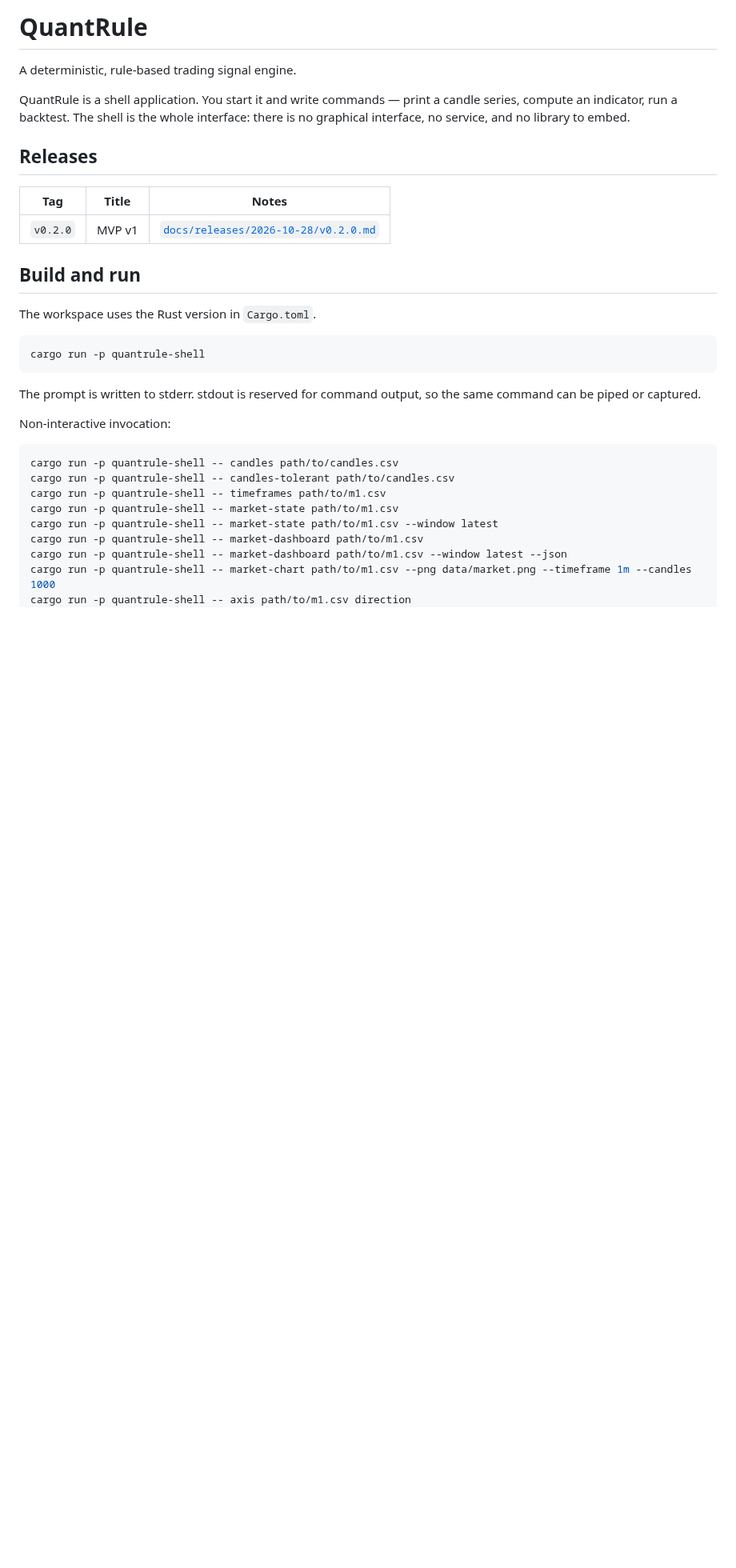
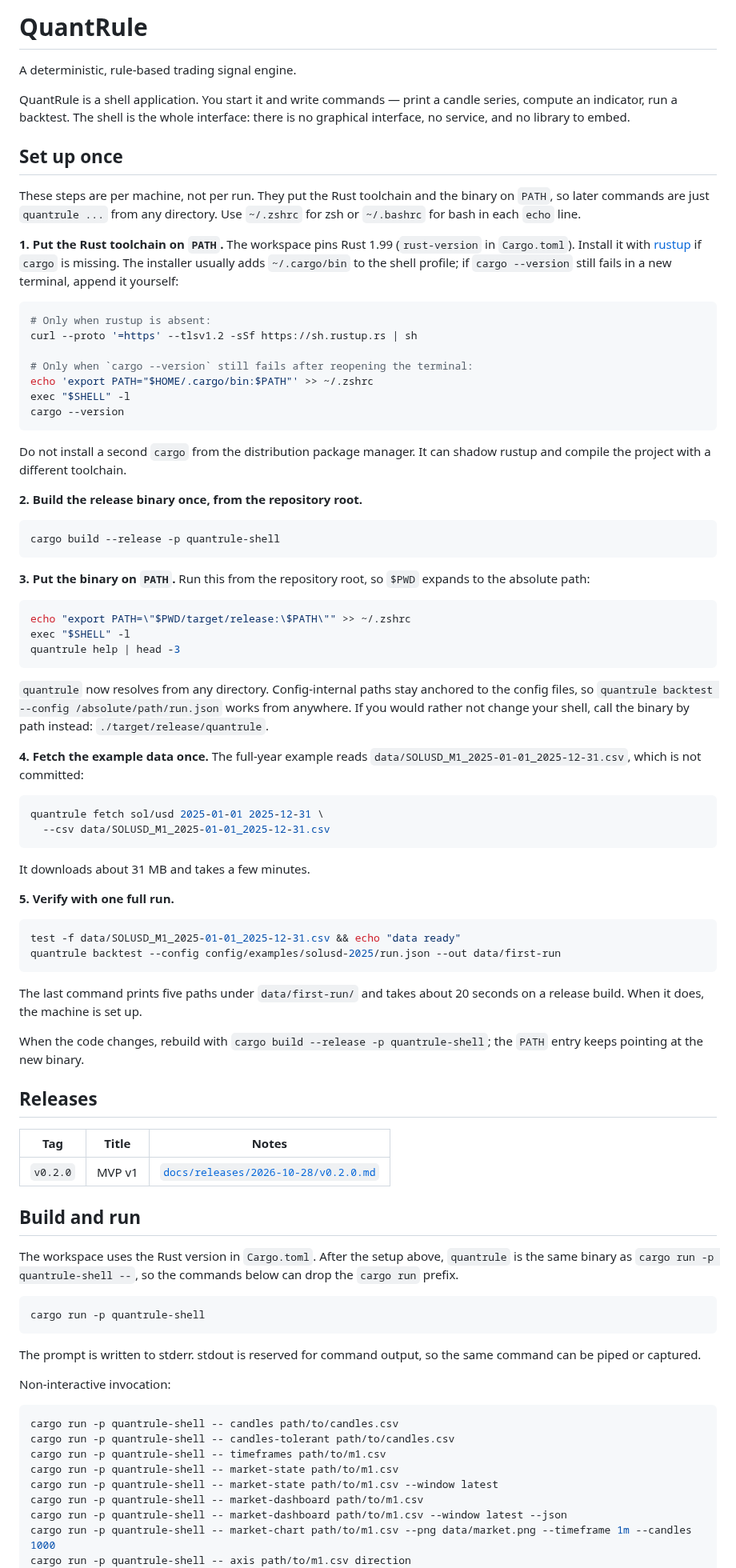
Before and after one commit to quant-rule/quant-rule, a Markdown page: README.md, the part around the change. Shown at 80% size. GitHub-like rendering; blank space fills up the shorter version.

Commit message:
docs: add the one-time setup
Document the toolchain and binary PATH steps, the release build, the
example data fetch, and a first full run as the setup check. Warn
against a second cargo from the distribution package manager.

````diff
--- a/README.md
+++ b/README.md
@@ -3,6 +3,73 @@
 A deterministic, rule-based trading signal engine.
 
 QuantRule is a shell application. You start it and write commands — print a candle series, compute an indicator, run a backtest. The shell is the whole interface: there is no graphical interface, no service, and no library to embed.
+
+## Set up once
+
+These steps are per machine, not per run. They put the Rust toolchain and the
+binary on `PATH`, so later commands are just `quantrule ...` from any directory.
+Use `~/.zshrc` for zsh or `~/.bashrc` for bash in each `echo` line.
+
+**1. Put the Rust toolchain on `PATH`.** The workspace pins Rust 1.99
+(`rust-version` in `Cargo.toml`). Install it with [rustup](https://rustup.rs) if
+`cargo` is missing. The installer usually adds `~/.cargo/bin` to the shell
+profile; if `cargo --version` still fails in a new terminal, append it yourself:
+
+```bash
+# Only when rustup is absent:
+curl --proto '=https' --tlsv1.2 -sSf https://sh.rustup.rs | sh
+
+# Only when `cargo --version` still fails after reopening the terminal:
+echo 'export PATH="$HOME/.cargo/bin:$PATH"' >> ~/.zshrc
+exec "$SHELL" -l
+cargo --version
+```
+
+Do not install a second `cargo` from the distribution package manager. It can
+shadow rustup and compile the project with a different toolchain.
+
+**2. Build the release binary once, from the repository root.**
+
+```bash
+cargo build --release -p quantrule-shell
+```
+
+**3. Put the binary on `PATH`.** Run this from the repository root, so `$PWD`
+expands to the absolute path:
+
+```bash
+echo "export PATH=\"$PWD/target/release:\$PATH\"" >> ~/.zshrc
+exec "$SHELL" -l
+quantrule help | head -3
+```
+
+`quantrule` now resolves from any directory. Config-internal paths stay anchored
+to the config files, so `quantrule backtest --config /absolute/path/run.json`
+works from anywhere. If you would rather not change your shell, call the binary
+by path instead: `./target/release/quantrule`.
+
+**4. Fetch the example data once.** The full-year example reads
+`data/SOLUSD_M1_2025-01-01_2025-12-31.csv`, which is not committed:
+
+```bash
+quantrule fetch sol/usd 2025-01-01 2025-12-31 \
+  --csv data/SOLUSD_M1_2025-01-01_2025-12-31.csv
+```
+
+It downloads about 31 MB and takes a few minutes.
+
+**5. Verify with one full run.**
+
+```bash
+test -f data/SOLUSD_M1_2025-01-01_2025-12-31.csv && echo "data ready"
+quantrule backtest --config config/examples/solusd-2025/run.json --out data/first-run
+```
+
+The last command prints five paths under `data/first-run/` and takes about 20
+seconds on a release build. When it does, the machine is set up.
+
+When the code changes, rebuild with `cargo build --release -p quantrule-shell`;
+the `PATH` entry keeps pointing at the new binary.
 
 ## Releases
 
@@ -12,7 +79,9 @@ QuantRule is a shell application. You start it and write commands — print a ca
 
 ## Build and run
 
-The workspace uses the Rust version in `Cargo.toml`.
+The workspace uses the Rust version in `Cargo.toml`. After the setup above,
+`quantrule` is the same binary as `cargo run -p quantrule-shell --`, so the
+commands below can drop the `cargo run` prefix.
 
 ```bash
 cargo run -p quantrule-shell
````
